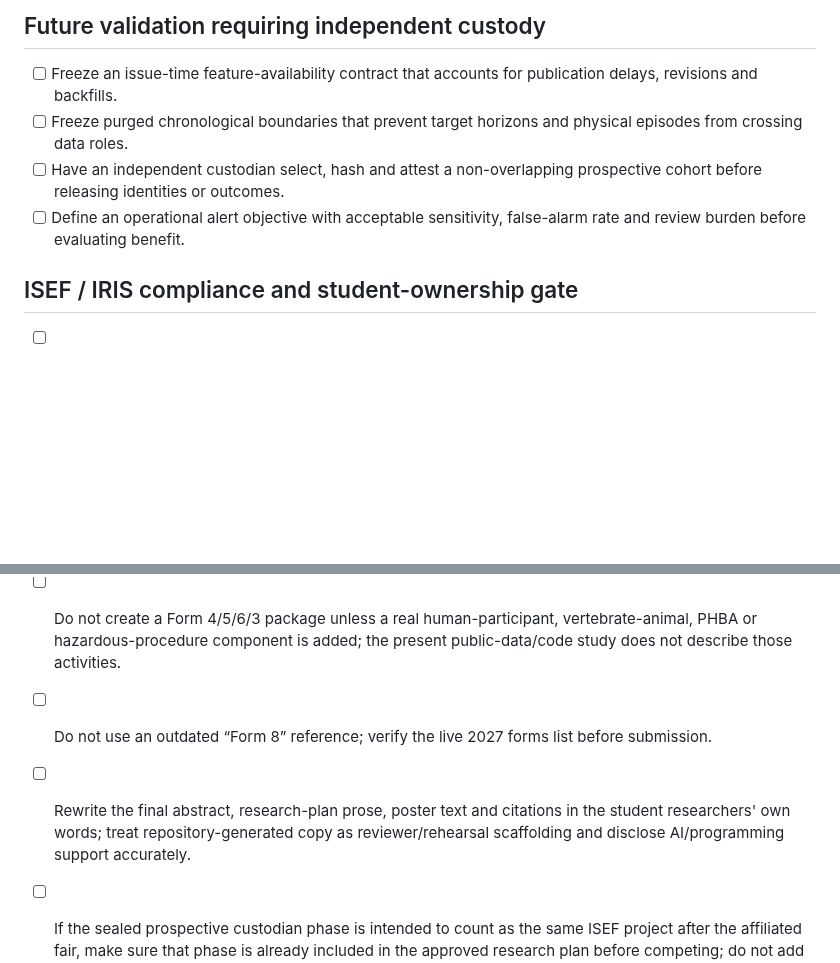
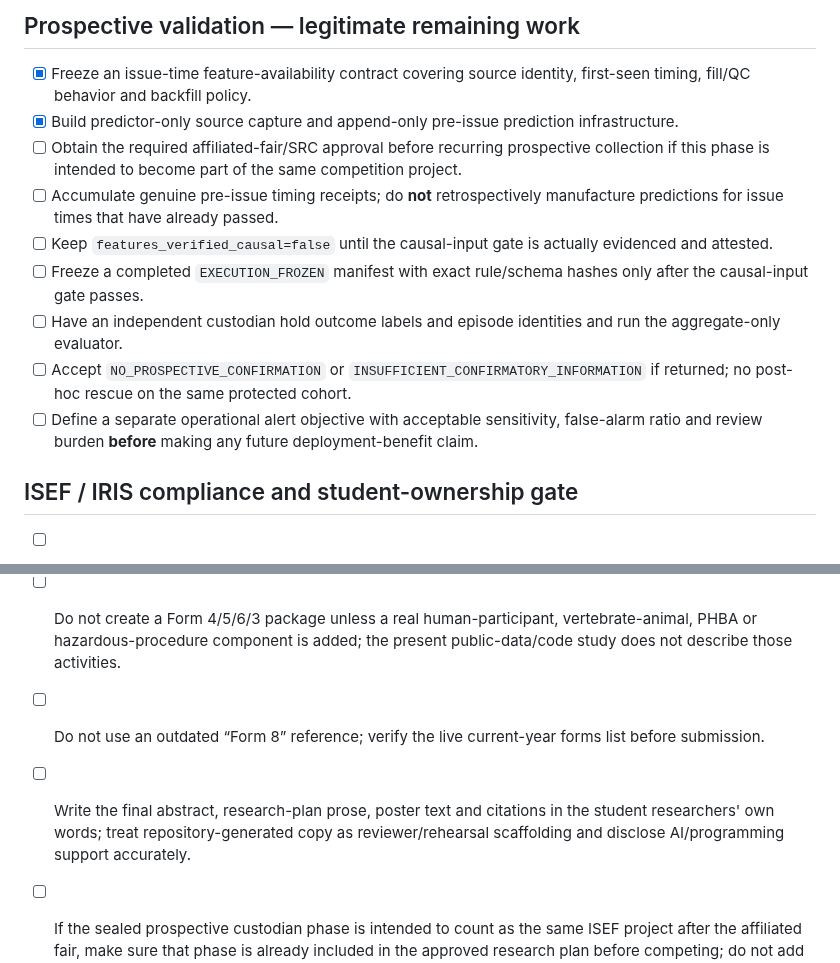
Before and after one commit to fr3ddykru3g3r/silver-engine, a Markdown page: iris_report/iris_sep/todo.md, 2 parts joined by grey strips. Drawn GitHub-style; blank space fills up the shorter version.

```diff
--- a/iris_report/iris_sep/todo.md
+++ b/iris_report/iris_sep/todo.md
@@ -30,16 +51,21 @@
 
-## Future validation requiring independent custody
+## Prospective validation — legitimate remaining work
 
-- [ ] Freeze an issue-time feature-availability contract that accounts for publication delays, revisions and backfills.
-- [ ] Freeze purged chronological boundaries that prevent target horizons and physical episodes from crossing data roles.
-- [ ] Have an independent custodian select, hash and attest a non-overlapping prospective cohort before releasing identities or outcomes.
-- [ ] Define an operational alert objective with acceptable sensitivity, false-alarm rate and review burden before evaluating benefit.
+- [x] Freeze an issue-time feature-availability contract covering source identity, first-seen timing, fill/QC behavior and backfill policy.
+- [x] Build predictor-only source capture and append-only pre-issue prediction infrastructure.
+- [ ] Obtain the required affiliated-fair/SRC approval before recurring prospective collection if this phase is intended to become part of the same competition project.
+- [ ] Accumulate genuine pre-issue timing receipts; do **not** retrospectively manufacture predictions for issue times that have already passed.
+- [ ] Keep `features_verified_causal=false` until the causal-input gate is actually evidenced and attested.
+- [ ] Freeze a completed `EXECUTION_FROZEN` manifest with exact rule/schema hashes only after the causal-input gate passes.
+- [ ] Have an independent custodian hold outcome labels and episode identities and run the aggregate-only evaluator.
+- [ ] Accept `NO_PROSPECTIVE_CONFIRMATION` or `INSUFFICIENT_CONFIRMATORY_INFORMATION` if returned; no post-hoc rescue on the same protected cohort.
+- [ ] Define a separate operational alert objective with acceptable sensitivity, false-alarm ratio and review burden **before** making any future deployment-benefit claim.
 
 ## ISEF / IRIS compliance and student-ownership gate
 
 - [ ] Complete the current universal ISEF paperwork required by the affiliated fair: Forms 1, 1A + Research Plan/Project Summary, 1B and Student Support Disclosure Form 2A; re-run the Rules Wizard if the methodology changes.
 - [ ] Do not create a Form 4/5/6/3 package unless a real human-participant, vertebrate-animal, PHBA or hazardous-procedure component is added; the present public-data/code study does not describe those activities.
-- [ ] Do not use an outdated “Form 8” reference; verify the live 2027 forms list before submission.
-- [ ] Rewrite the final abstract, research-plan prose, poster text and citations in the student researchers' own words; treat repository-generated copy as reviewer/rehearsal scaffolding and disclose AI/programming support accurately.
+- [ ] Do not use an outdated “Form 8” reference; verify the live current-year forms list before submission.
+- [ ] Write the final abstract, research-plan prose, poster text and citations in the student researchers' own words; treat repository-generated copy as reviewer/rehearsal scaffolding and disclose AI/programming support accurately.
 - [ ] If the sealed prospective custodian phase is intended to count as the same ISEF project after the affiliated fair, make sure that phase is already included in the approved research plan before competing; do not add a materially new study after the fair.
 - [ ] Use PHYS (Physics and Astronomy) as the default category framing unless the affiliated fair's live category definitions clearly suggest otherwise.
```
Also changed, not shown: other parts of iris_report/iris_sep/todo.md (+34 -13 lines).
